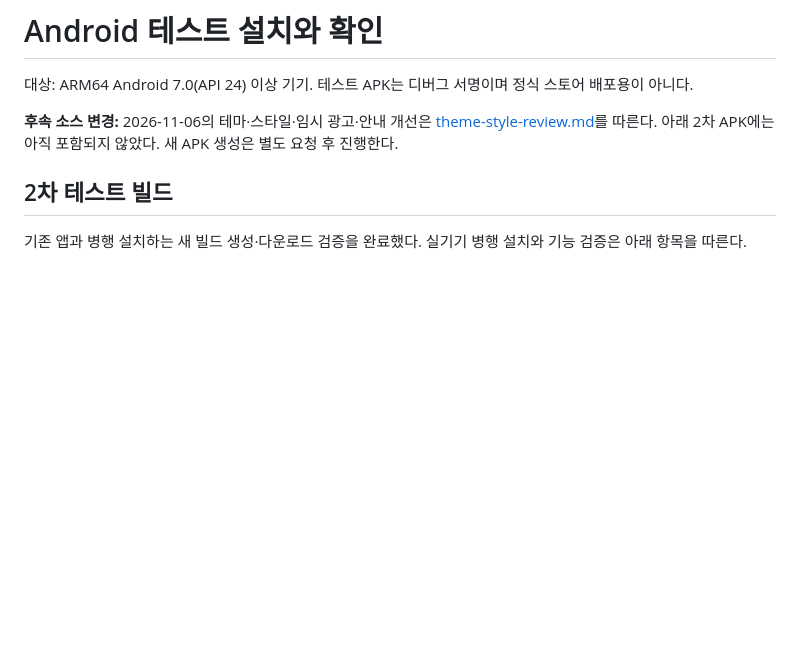
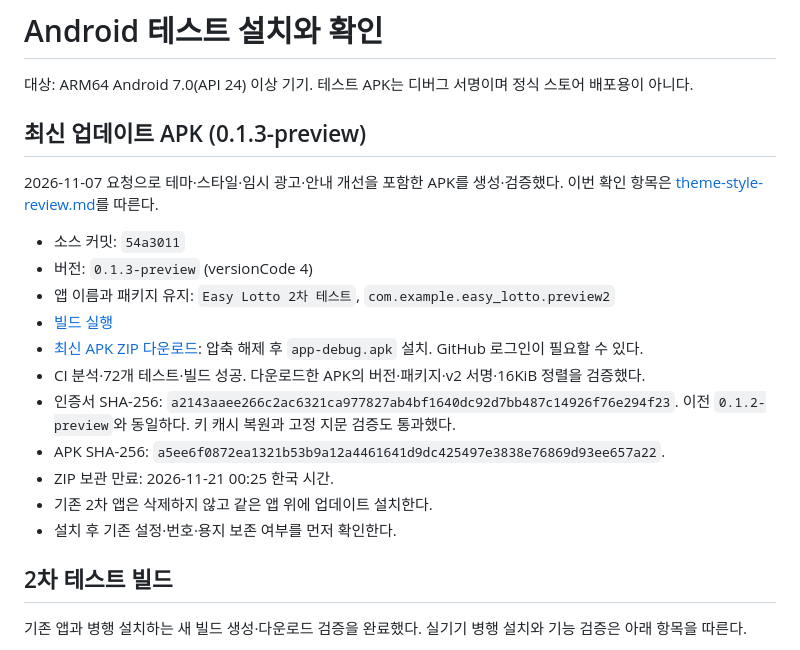
Before and after one commit to tenisme/easy_lotto, a Markdown page: docs/android-device-checklist.md, the part around the change. Rendered like a GitHub page; blank space fills up the shorter version.

Commit message:
Document verified 0.1.3 preview APK and update compatibility

```diff
--- a/docs/android-device-checklist.md
+++ b/docs/android-device-checklist.md
@@ -2,7 +2,21 @@
 
 대상: ARM64 Android 7.0(API 24) 이상 기기. 테스트 APK는 디버그 서명이며 정식 스토어 배포용이 아니다.
 
-**후속 소스 변경:** 2026-11-06의 테마·스타일·임시 광고·안내 개선은 [theme-style-review.md](theme-style-review.md)를 따른다. 아래 2차 APK에는 아직 포함되지 않았다. 새 APK 생성은 별도 요청 후 진행한다.
+## 최신 업데이트 APK (0.1.3-preview)
+
+2026-11-07 요청으로 테마·스타일·임시 광고·안내 개선을 포함한 APK를 생성·검증했다. 이번 확인 항목은 [theme-style-review.md](theme-style-review.md)를 따른다.
+
+- 소스 커밋: `54a3011`
+- 버전: `0.1.3-preview` (versionCode 4)
+- 앱 이름과 패키지 유지: `Easy Lotto 2차 테스트`, `com.example.easy_lotto.preview2`
+- [빌드 실행](https://github.com/tenisme/easy_lotto/actions/runs/42242219651)
+- [최신 APK ZIP 다운로드](https://github.com/tenisme/easy_lotto/actions/runs/42242219651/artifacts/13516202331): 압축 해제 후 `app-debug.apk` 설치. GitHub 로그인이 필요할 수 있다.
+- CI 분석·72개 테스트·빌드 성공. 다운로드한 APK의 버전·패키지·v2 서명·16KiB 정렬을 검증했다.
+- 인증서 SHA-256: `a2143aaee266c2ac6321ca977827ab4bf1640dc92d7bb487c14926f76e294f23`. 이전 `0.1.2-preview`와 동일하다. 키 캐시 복원과 고정 지문 검증도 통과했다.
+- APK SHA-256: `a5ee6f0872ea1321b53b9a12a4461641d9dc425497e3838e76869d93ee657a22`.
+- ZIP 보관 만료: 2026-11-21 00:25 한국 시간.
+- 기존 2차 앱은 삭제하지 않고 같은 앱 위에 업데이트 설치한다.
+- 설치 후 기존 설정·번호·용지 보존 여부를 먼저 확인한다.
 
 ## 2차 테스트 빌드
 
```
Also changed, not shown: docs/development-status.md (+2 -0 lines), docs/theme-style-review.md (+2 -2 lines).
